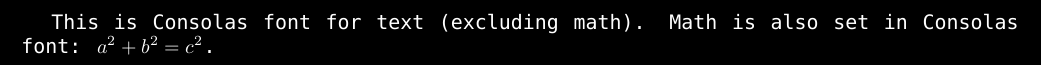
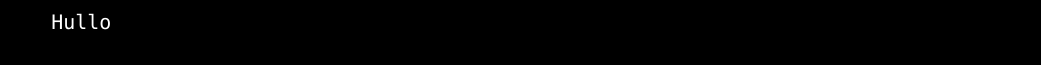
Before and after one commit to twofacefil11/infzao2023, a LaTeX document (MatematykaDyskretna.tex): part of the page, cut at the place of the change. Compiled offline with XeLaTeX; a missing font is replaced by an installed copy or a similar font.

Commit message:
Invalid DateTime

```diff
--- a/MatematykaDyskretna.tex
+++ b/MatematykaDyskretna.tex
@@ -6,11 +6,9 @@
 \usepackage{unicode-math}
 \usepackage{pagecolor}
 
-\setmathfont{TeX Gyre Pagella Math}
 \setmainfont{Consolas} % Set Consolas as the main font for text
 \pagecolor{black}       % Set background color to black
 \color{white}           % Set text color to white
 \begin{document}
-
-This is Consolas font for text (excluding math). Math is also set in Consolas font: $a^2 + b^2 = c^2$.
+Hullo
 \end{document}
```
Also changed, not shown: 2 other files.
